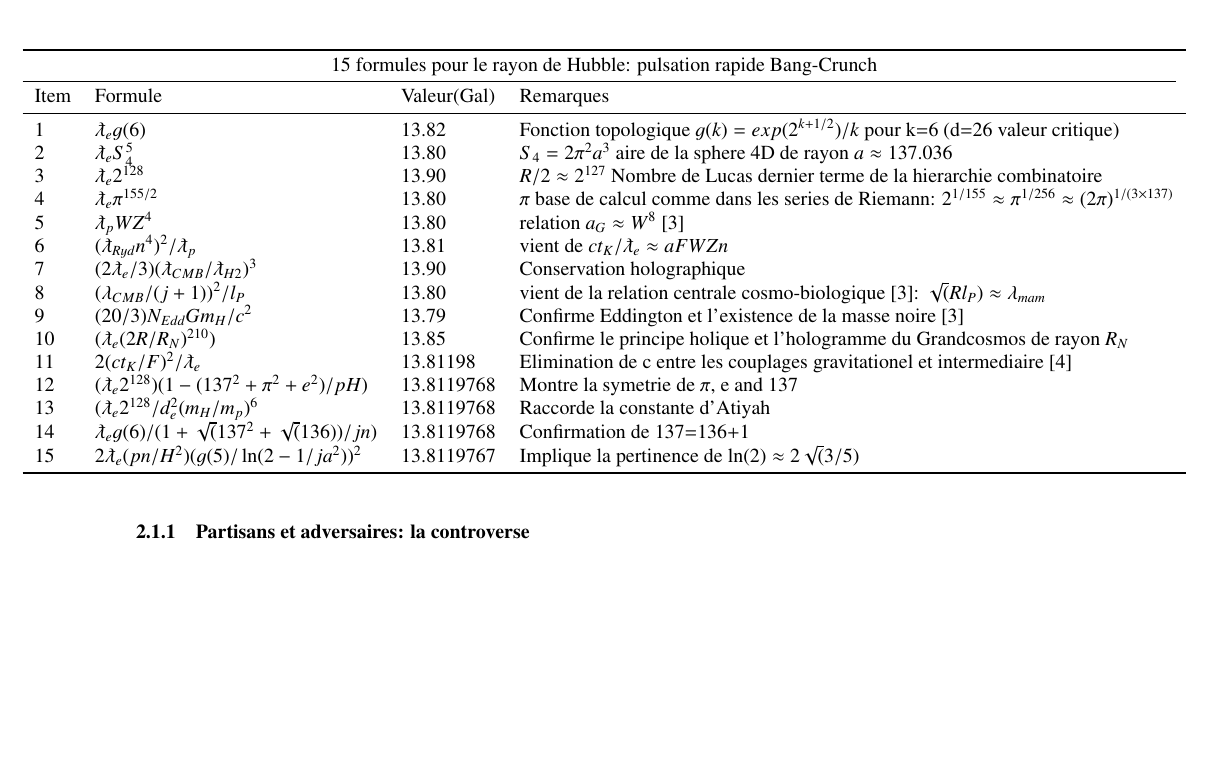
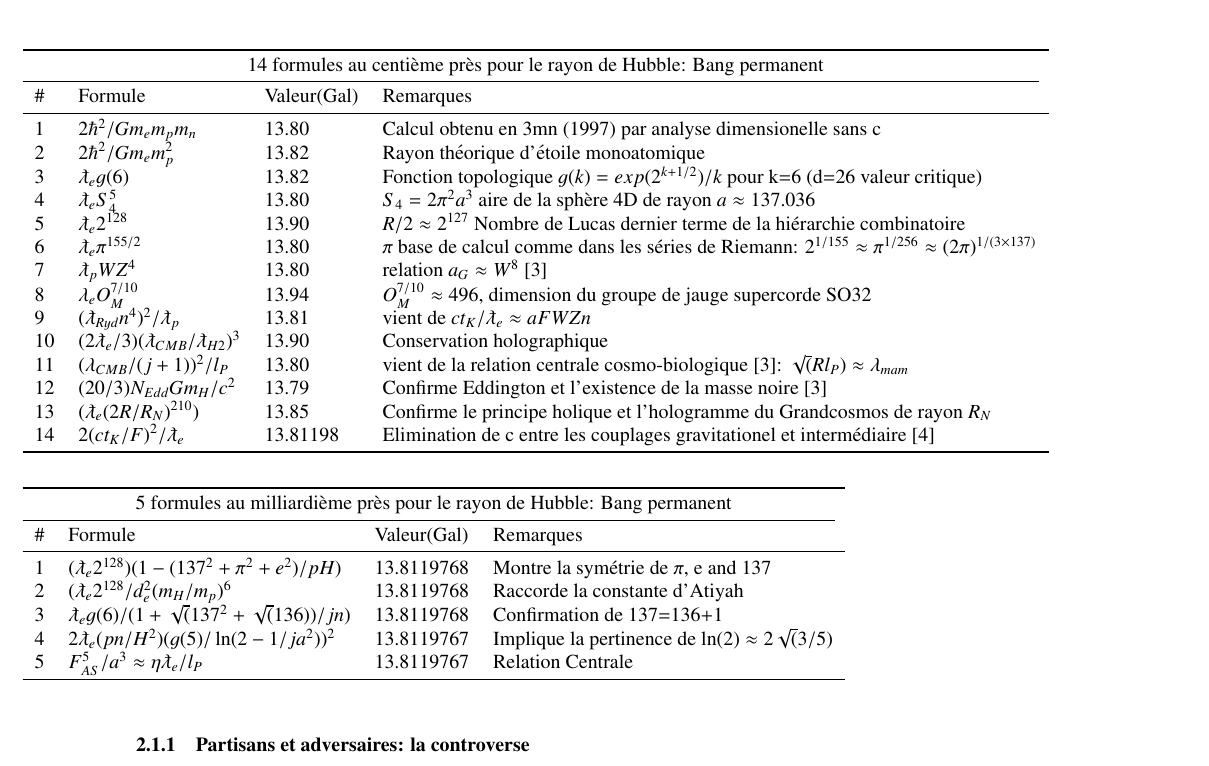
Before and after one commit to hol137/hubble-table, a LaTeX paper (hubble-table.tex): part of page 2 of 3, cut so that both start at the same text, the shorter picture padded with empty space. Compiled offline with LaTeX, dvips and Ghostscript.

Commit message:
Update hubble-table.tex

```diff
--- a/hubble-table.tex
+++ b/hubble-table.tex
@@ -112,36 +112,48 @@ Voir Figure \ref{fig:figure_label}. Pour plus d'explications. \footnote{http://v
 
 
 \begin{table*}
- %\caption{Topological Axis $f(d)~=~exp(2^{d/4})$. Data with $R = 2a_G\lambdabar_e=2\hbar^2/Gm_em_pm_H~ \approx 13.812~ Glyr,R_{GC}=2r_e^6/l_P^5\approx 9.0758\cdot 10^{86}~m $}
-%  \begin{adjustwidth}{-2cm}{}
-
-  % \end{adjustwidth}
   \hskip-2.0cm\begin{tabular}{llll}
-  %\begin{tabular}{llll}
     \toprule
-    \multicolumn{4}{c}{15 formules pour le rayon de Hubble: pulsation rapide Bang-Crunch}                   \\
+    \multicolumn{4}{c}{14 formules au centi\`{e}me pr\`{e}s pour le rayon de Hubble: Bang permanent}                   \\
     \cmidrule(r){1-4}
-   Item     & Formule     & Valeur(Gal) & Remarques \\
+   \#     & Formule     & Valeur(Gal) & Remarques \\
     \midrule
-    1 & $\lambdabar_e g(6)$ & 13.82  & Fonction topologique $g(k)=exp(2^{k+1/2})/k$ pour k=6 (d=26 valeur critique)\\
-    2 & $\lambdabar_e S_4^5$ & 13.80 & $S_4=2\pi^2a^3$ aire de la sphere 4D de rayon $a \approx 137.036$ \\
-    3 & $\lambdabar_e 2^{128}$ & 13.90  & $R/2 \approx 2^{127}$ Nombre de Lucas dernier terme de la hierarchie combinatoire \\
-    4 & $\lambdabar_e \pi^{155/2}$ & 13.80  & $\pi$ base de calcul comme dans les series de Riemann: $2^{1/155} \approx \pi^{1/256} \approx (2\pi)^{1/(3\times 137)}$ \\
-    5 & $\lambdabar_p WZ^{4}$ & 13.80  & relation $a_G \approx W^8$ [3] \\
-    6 & $(\lambdabar_{Ryd} n^{4})^2/\lambdabar_p$ & 13.81 & vient de $ct_K/\lambdabar_e \approx aFWZn$ \\
-    7 & $(2\lambdabar_{e}/3)(\lambdabar_{CMB}/\lambdabar_{H2})^3$ & 13.90  & Conservation holographique \\
-    8 & $(\lambda_{CMB}/(j+1))^2/l_P$ & 13.80  & vient de la relation centrale cosmo-biologique [3]: $\sqrt(Rl_P) \approx \lambda_{mam}$ \\
-    9 & $(20/3)N_{Edd}Gm_H/c^2$ & 13.79  & Confirme Eddington et l'existence de la masse noire [3] \\
-    10 & $(\lambdabar_{e} (2R/R_N)^{210})$ & 13.85  & Confirme le principe holique et l'hologramme du Grandcosmos de rayon $R_N$  \\
-    11 & $2(ct_K/F)^2/\lambdabar_{e}$ & 13.81198  & Elimination de c entre les couplages gravitationel et intermediaire [4] \\
-    12 & $(\lambdabar_{e} 2^{128})(1-(137^2+\pi^2+e^2)/pH)$ & 13.8119768  & Montre la symetrie de $\pi$, e and 137 \\
-    13 & $(\lambdabar_{e} 2^{128}/d_e^2(m_H/m_p)^6$ & 13.8119768  & Raccorde la constante d'Atiyah \\
-    14 & $\lambdabar_e g(6)/(1+\sqrt(137^2+\sqrt(136))/jn)$ & 13.8119768 & Confirmation de 137=136+1 \\
-    15 & $2\lambdabar_{e} (pn/H^{2})(g(5)/\ln(2-1/ja^2))^2$ & 13.8119767  & Implique la pertinence de $\ln(2) \approx 2\sqrt(3/5)$  \\
+    1 & $2\hbar^2/Gm_em_pm_n$ & 13.80  & Calcul obtenu en 3mn (1997) par analyse dimensionelle sans c \\
+    2 & $2\hbar^2/Gm_em_p^2$ & 13.82  & Rayon th\'{e}orique d'\'{e}toile monoatomique \\
+    3 & $\lambdabar_e g(6)$ & 13.82  & Fonction topologique $g(k)=exp(2^{k+1/2})/k$ pour k=6 (d=26 valeur critique)\\
+    4 & $\lambdabar_e S_4^5$ & 13.80 & $S_4=2\pi^2a^3$ aire de la sph\`{e}re 4D de rayon $a \approx 137.036$ \\
+    5 & $\lambdabar_e 2^{128}$ & 13.90  & $R/2 \approx 2^{127}$ Nombre de Lucas dernier terme de la hi\'{e}rarchie combinatoire \\
+    6 & $\lambdabar_e \pi^{155/2}$ & 13.80  & $\pi$ base de calcul comme dans les s\'{e}ries de Riemann: $2^{1/155} \approx \pi^{1/256} \approx (2\pi)^{1/(3\times 137)}$ \\
+    7 & $\lambdabar_p WZ^{4}$ & 13.80  & relation $a_G \approx W^8$ [3] \\
+    8 & $\lambda_e O_M^{7/10}$ & 13.94 & $O_M^{7/10} \approx 496$, dimension du groupe de jauge supercorde SO32 \\
+    9 & $(\lambdabar_{Ryd} n^{4})^2/\lambdabar_p$ & 13.81 & vient de $ct_K/\lambdabar_e \approx aFWZn$ \\
+    10 & $(2\lambdabar_{e}/3)(\lambdabar_{CMB}/\lambdabar_{H2})^3$ & 13.90  & Conservation holographique \\
+    11 & $(\lambda_{CMB}/(j+1))^2/l_P$ & 13.80  & vient de la relation centrale cosmo-biologique [3]: $\sqrt(Rl_P) \approx \lambda_{mam}$ \\
+    12 & $(20/3)N_{Edd}Gm_H/c^2$ & 13.79  & Confirme Eddington et l'existence de la masse noire [3] \\
+    13 & $(\lambdabar_{e} (2R/R_N)^{210})$ & 13.85  & Confirme le principe holique et l'hologramme du Grandcosmos de rayon $R_N$  \\
+    14 & $2(ct_K/F)^2/\lambdabar_{e}$ & 13.81198  & Elimination de c entre les couplages gravitationel et interm\'{e}diaire [4] \\
     \bottomrule
   \end{tabular}
   \label{tab:table}
 \end{table*}
+
+\begin{table*}
+  \hskip-2.0cm\begin{tabular}{llll}
+    \toprule
+    \multicolumn{4}{c}{5 formules au milliardi\`{e}me pr\`{e}s pour le rayon de Hubble: Bang permanent}                   \\
+    \cmidrule(r){1-4}
+   \#     & Formule     & Valeur(Gal) & Remarques \\
+    \midrule
+    1 & $(\lambdabar_{e} 2^{128})(1-(137^2+\pi^2+e^2)/pH)$ & 13.8119768  & Montre la sym\'{e}trie de $\pi$, e and 137 \\
+    2 & $(\lambdabar_{e} 2^{128}/d_e^2(m_H/m_p)^6$ & 13.8119768  & Raccorde la constante d'Atiyah \\
+    3 & $\lambdabar_e g(6)/(1+\sqrt(137^2+\sqrt(136))/jn)$ & 13.8119768 & Confirmation de 137=136+1 \\
+    4 & $2\lambdabar_{e} (pn/H^{2})(g(5)/\ln(2-1/ja^2))^2$ & 13.8119767  & Implique la pertinence de $\ln(2) \approx 2\sqrt(3/5)$  \\
+    5 & $F_{AS}^5/a^3 \approx \eta \lambdabar_{e}/l_P$ & 13.8119767  & Relation Centrale  \\
+    \bottomrule
+  \end{tabular}
+  \label{tab:table}
+\end{table*}
+
 
 \subsection{Lists}
 
```
